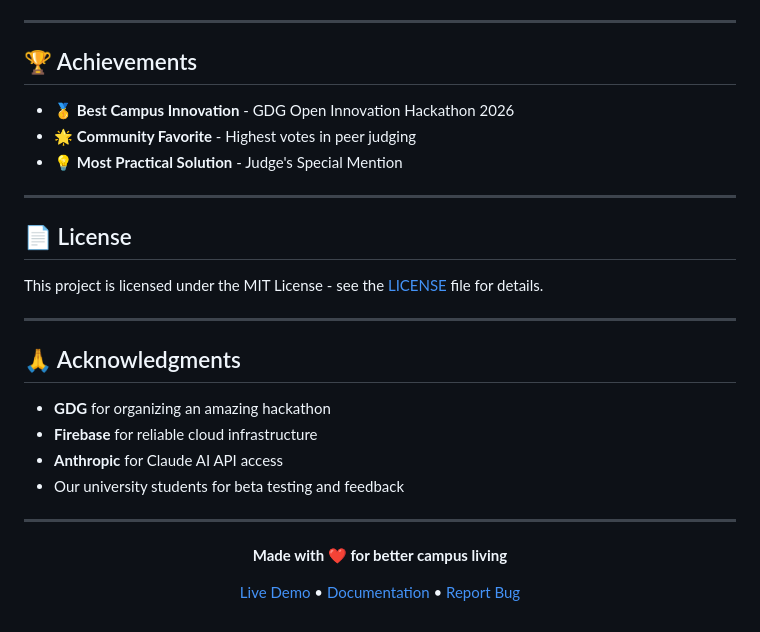
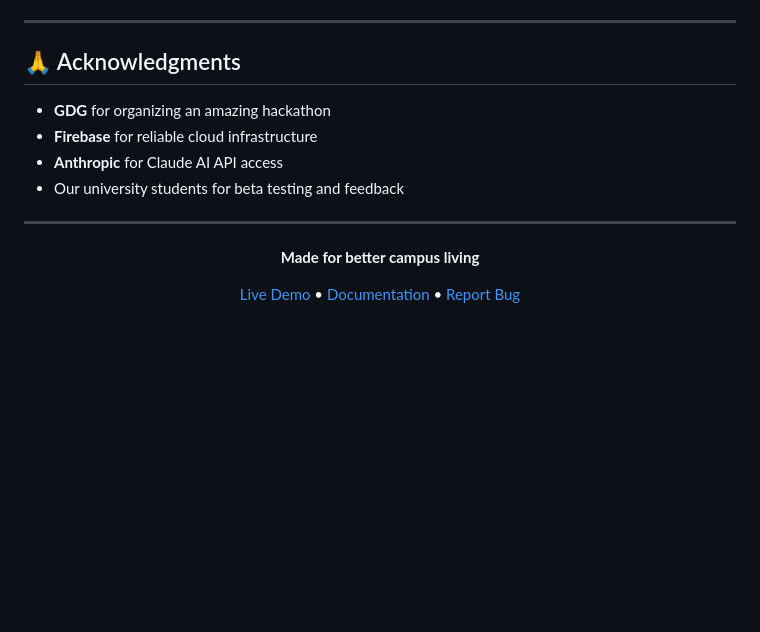
Before and after one commit to aryan00719/campussuite, a Markdown page: README.md, the part around one of its changes. GitHub-like rendering; blank space fills up the shorter version.

```diff
--- a/README.md
+++ b/README.md
@@ -262,19 +259,6 @@ cd frontend
 
 ---
 
-## 🏆 Achievements
-
-- 🥇 **Best Campus Innovation** - GDG Open Innovation Hackathon 2026
-- 🌟 **Community Favorite** - Highest votes in peer judging
-- 💡 **Most Practical Solution** - Judge's Special Mention
-
----
-
-## 📄 License
-
-This project is licensed under the MIT License - see the [LICENSE](LICENSE) file for details.
-
----
 
 ## 🙏 Acknowledgments
 
@@ -287,7 +271,7 @@ This project is licensed under the MIT License - see the [LICENSE](LICENSE) file
 
 <div align="center">
 
-**Made with ❤️ for better campus living**
+**Made  for better campus living**
 
 [Live Demo](https://campussuite.demo) • [Documentation](https://docs.campussuite.app) • [Report Bug](https://github.com/yourusername/campussuite/issues)
 
```
Also changed, not shown: other parts of README.md (+0 -3 lines).
